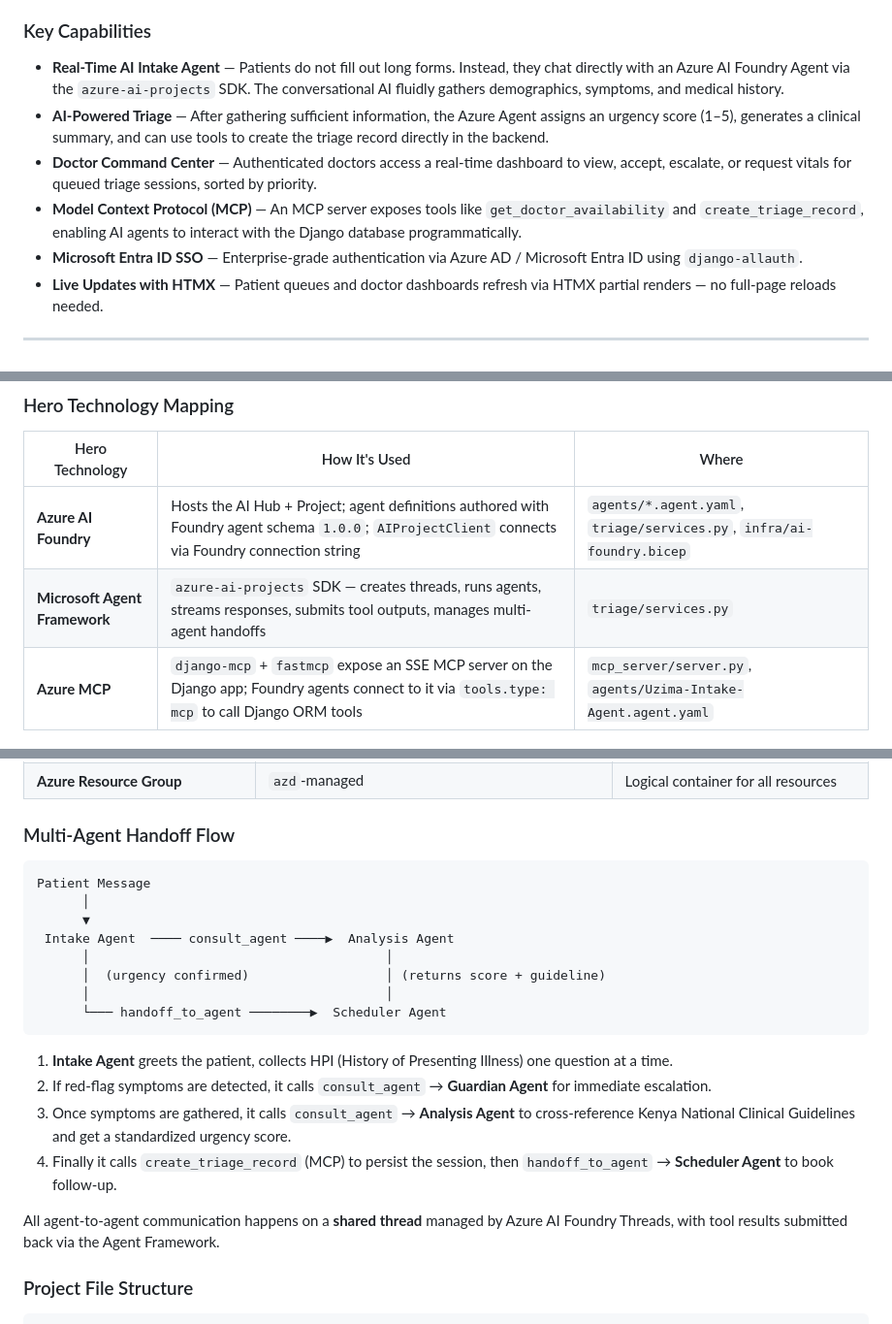
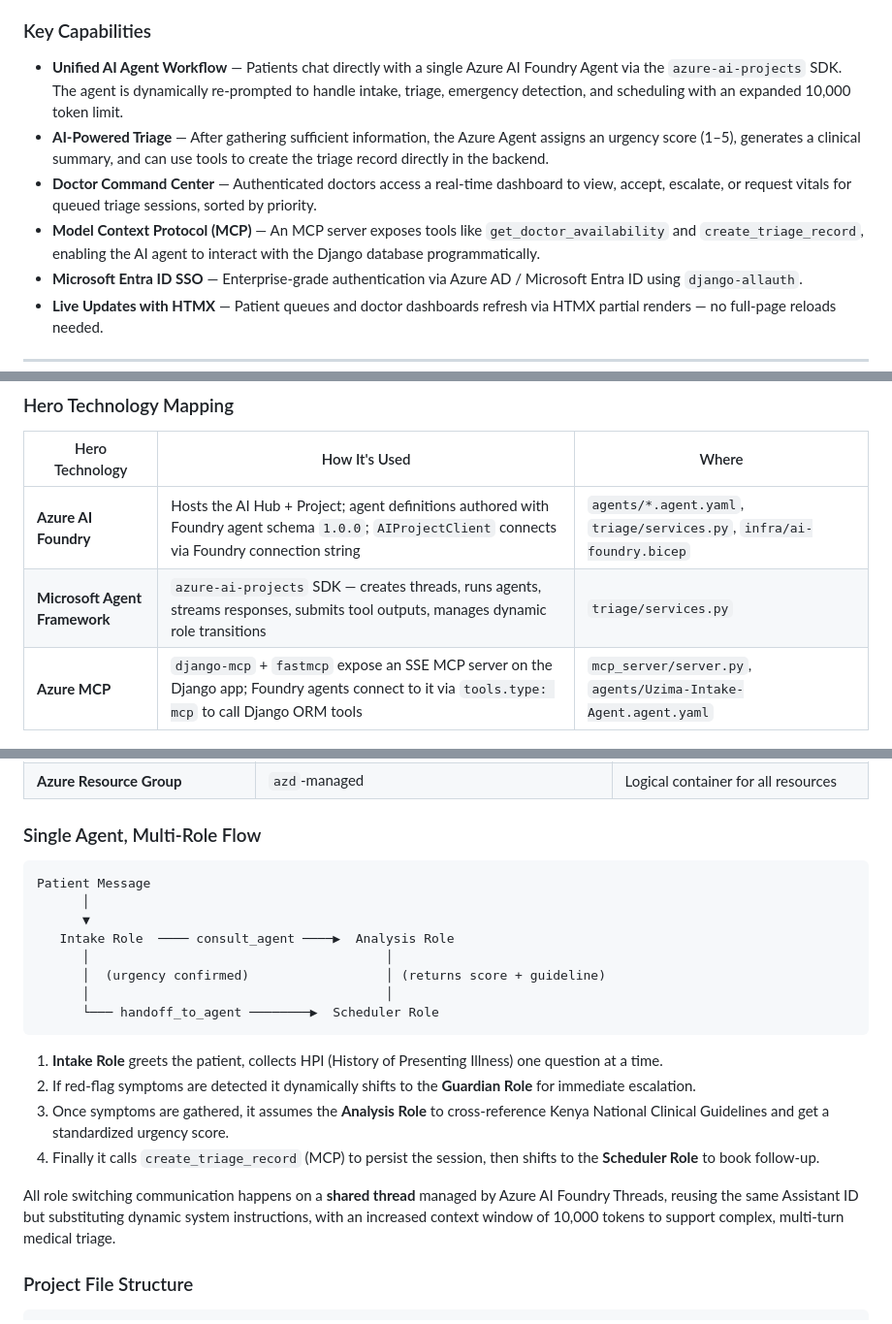
Before and after one commit to ayubsoft254/UzimaMesh, a Markdown page: README.md, 3 parts joined by grey strips. Shown at 97% size. Drawn GitHub-style.

Commit message:
docs: update README with Single Agent architecture and token expansion

````diff
--- a/README.md
+++ b/README.md
@@ -36,10 +36,10 @@ Uzima Mesh is a modern, full-stack triage and healthcare coordination platform b
 
 ### Key Capabilities
 
-- **Real-Time AI Intake Agent** — Patients do not fill out long forms. Instead, they chat directly with an Azure AI Foundry Agent via the `azure-ai-projects` SDK. The conversational AI fluidly gathers demographics, symptoms, and medical history.
+- **Unified AI Agent Workflow** — Patients chat directly with a single Azure AI Foundry Agent via the `azure-ai-projects` SDK. The agent is dynamically re-prompted to handle intake, triage, emergency detection, and scheduling with an expanded 10,000 token limit.
 - **AI-Powered Triage** — After gathering sufficient information, the Azure Agent assigns an urgency score (1–5), generates a clinical summary, and can use tools to create the triage record directly in the backend.
 - **Doctor Command Center** — Authenticated doctors access a real-time dashboard to view, accept, escalate, or request vitals for queued triage sessions, sorted by priority.
-- **Model Context Protocol (MCP)** — An MCP server exposes tools like `get_doctor_availability` and `create_triage_record`, enabling AI agents to interact with the Django database programmatically.
+- **Model Context Protocol (MCP)** — An MCP server exposes tools like `get_doctor_availability` and `create_triage_record`, enabling the AI agent to interact with the Django database programmatically.
 - **Microsoft Entra ID SSO** — Enterprise-grade authentication via Azure AD / Microsoft Entra ID using `django-allauth`.
 - **Live Updates with HTMX** — Patient queues and doctor dashboards refresh via HTMX partial renders — no full-page reloads needed.
 
@@ -108,7 +113,7 @@ flowchart TD
 | Hero Technology | How It's Used | Where |
 |---|---|---|
 | **Azure AI Foundry** | Hosts the AI Hub + Project; agent definitions authored with Foundry agent schema `1.0.0`; `AIProjectClient` connects via Foundry connection string | `agents/*.agent.yaml`, `triage/services.py`, `infra/ai-foundry.bicep` |
-| **Microsoft Agent Framework** | `azure-ai-projects` SDK — creates threads, runs agents, streams responses, submits tool outputs, manages multi-agent handoffs | `triage/services.py` |
+| **Microsoft Agent Framework** | `azure-ai-projects` SDK — creates threads, runs agents, streams responses, submits tool outputs, manages dynamic role transitions | `triage/services.py` |
 | **Azure MCP** | `django-mcp` + `fastmcp` expose an SSE MCP server on the Django app; Foundry agents connect to it via `tools.type: mcp` to call Django ORM tools | `mcp_server/server.py`, `agents/Uzima-Intake-Agent.agent.yaml` |
 
 ### Azure Resources
@@ -124,25 +129,25 @@ All infrastructure is defined as Bicep IaC in `/infra/` and deployed via Azure D
 | **Azure Database for PostgreSQL Flexible Server** | `Standard_B1ms` · Burstable · PostgreSQL 15 · 32 GB | Production relational database |
 | **Azure Resource Group** | `azd`-managed | Logical container for all resources |
 
-### Multi-Agent Handoff Flow
+### Single Agent, Multi-Role Flow
 
 ```
 Patient Message
       │
       ▼
- Intake Agent  ──── consult_agent ────▶  Analysis Agent
+   Intake Role  ──── consult_agent ────▶  Analysis Role
       │                                       │
       │  (urgency confirmed)                  │ (returns score + guideline)
       │                                       │
-      └─── handoff_to_agent ────────▶  Scheduler Agent
+      └─── handoff_to_agent ────────▶  Scheduler Role
 ```
 
-1. **Intake Agent** greets the patient, collects HPI (History of Presenting Illness) one question at a time.
-2. If red-flag symptoms are detected, it calls `consult_agent` → **Guardian Agent** for immediate escalation.
-3. Once symptoms are gathered, it calls `consult_agent` → **Analysis Agent** to cross-reference Kenya National Clinical Guidelines and get a standardized urgency score.
-4. Finally it calls `create_triage_record` (MCP) to persist the session, then `handoff_to_agent` → **Scheduler Agent** to book follow-up.
+1. **Intake Role** greets the patient, collects HPI (History of Presenting Illness) one question at a time.
+2. If red-flag symptoms are detected it dynamically shifts to the **Guardian Role** for immediate escalation.
+3. Once symptoms are gathered, it assumes the **Analysis Role** to cross-reference Kenya National Clinical Guidelines and get a standardized urgency score.
+4. Finally it calls `create_triage_record` (MCP) to persist the session, then shifts to the **Scheduler Role** to book follow-up.
 
-All agent-to-agent communication happens on a **shared thread** managed by Azure AI Foundry Threads, with tool results submitted back via the Agent Framework.
+All role switching communication happens on a **shared thread** managed by Azure AI Foundry Threads, reusing the same Assistant ID but substituting dynamic system instructions, with an increased context window of 10,000 tokens to support complex, multi-turn medical triage.
 
 ### Project File Structure
 
````
Also changed, not shown: other parts of README.md (+9 -4 lines).
